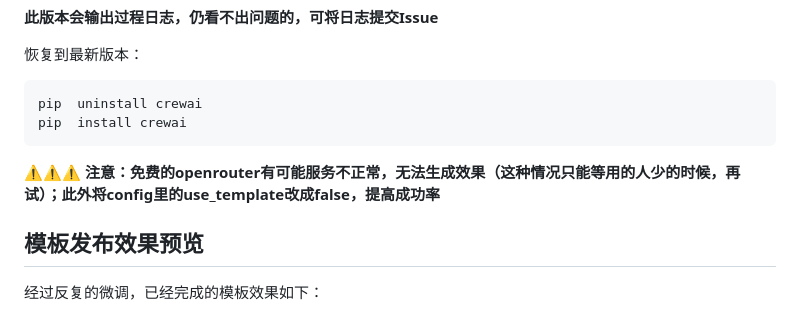
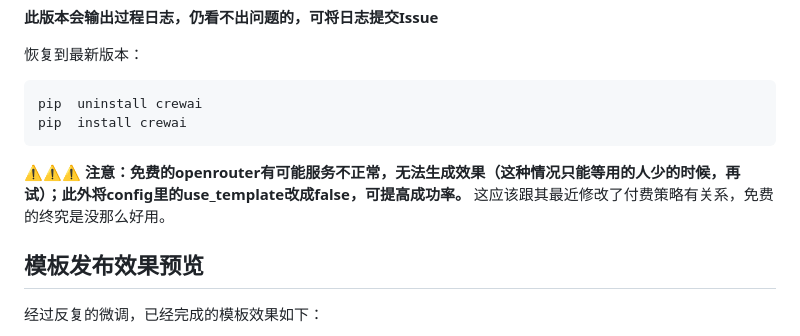
Before and after one commit to zo0043/ai_auto_wxgzh, a Markdown page: README.md, the part around the change. Drawn GitHub-style.

Commit message:
更新说明

````diff
--- a/README.md
+++ b/README.md
@@ -47,7 +47,8 @@ pip  install crewai==0.102.0
 pip  uninstall crewai
 pip  install crewai
 ```
-⚠️⚠️⚠️ **注意：免费的openrouter有可能服务不正常，无法生成效果（这种情况只能等用的人少的时候，再试）；此外将config里的use_template改成false，提高成功率**
+⚠️⚠️⚠️ **注意：免费的openrouter有可能服务不正常，无法生成效果（这种情况只能等用的人少的时候，再试）；此外将config里的use_template改成false，可提高成功率。**
+这应该跟其最近修改了付费策略有关系，免费的终究是没那么好用。
 
 ## 模板发布效果预览
 经过反复的微调，已经完成的模板效果如下：
````
